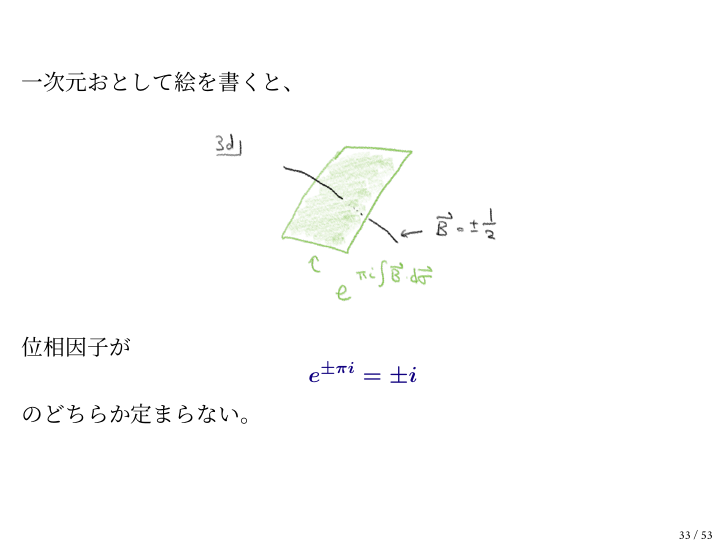
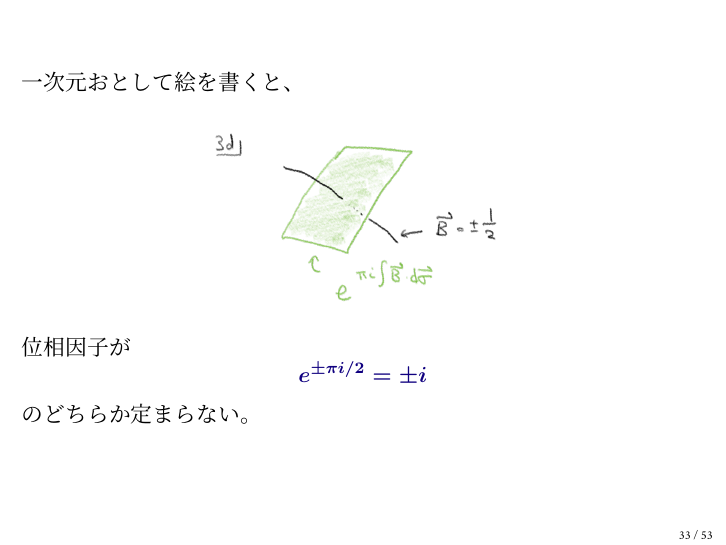
Before and after one commit to yujitach/gakushuin, LaTeX slides (presentation-take2.tex): page 33 of 63. Compiled offline with XeLaTeX; a missing font is replaced by an installed copy or a similar font.

Commit message:
final version

```diff
--- a/presentation-take2.tex
+++ b/presentation-take2.tex
@@ -674,7 +674,7 @@ Maxwell 理論では、次のような二種類の $\mathbb{Z}_2$ \alert{$\alert
 \inc{pic13}
 \]
 位相因子が \[
-e^{\pm\pi i} =\pm i
+e^{\pm\pi i/2} =\pm i
 \] のどちらか定まらない。
 \end{frame}
 
```
